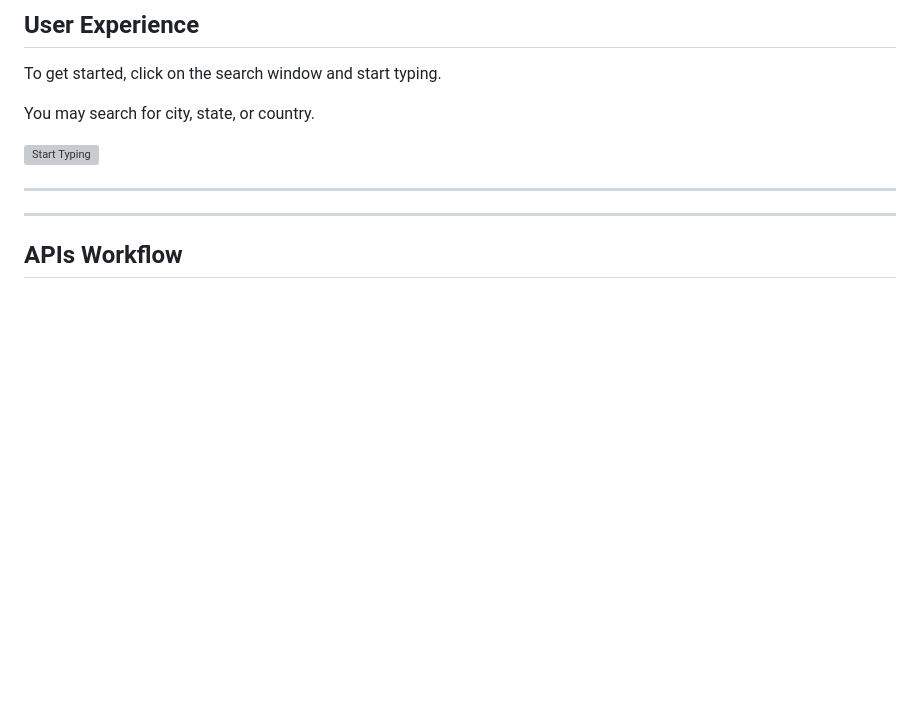
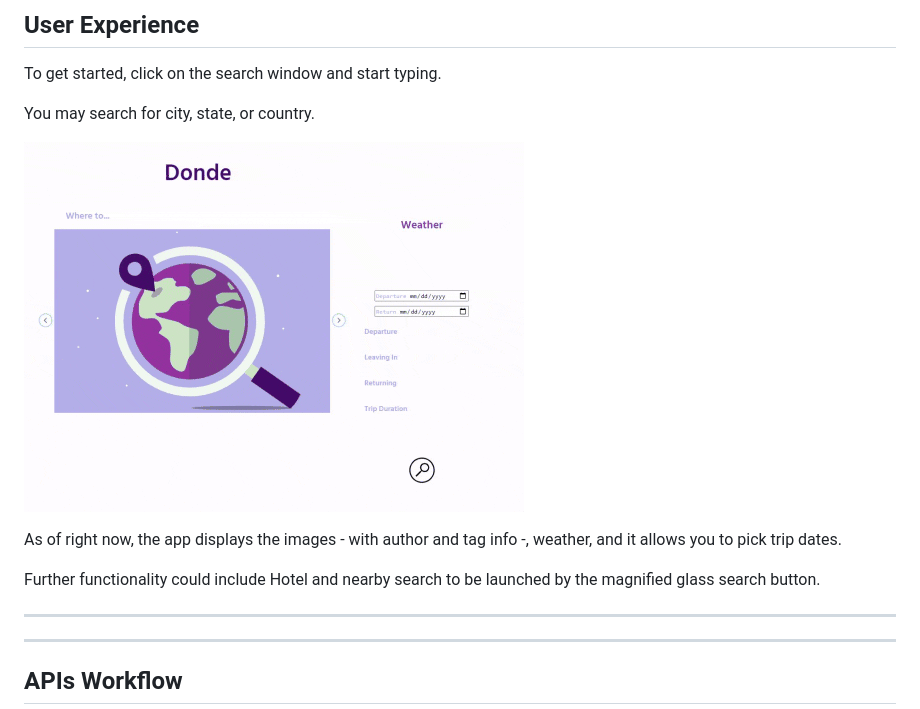
Before and after one commit to myportfolio-tech/Donde, a Markdown page: README.md, the part around the change. Rendered like a GitHub page; pictures changed too: user_experience01.gif (added); blank space fills up the shorter version; grey boxes are pictures that could not be loaded.

```diff
--- a/README.md
+++ b/README.md
@@ -11,7 +11,11 @@ To get started, click on the search window and start typing.
 
 You may search for city, state, or country.
 
-![Start Typing](user_experiece.gif)
+![Start Typing](user_experience01.gif)
+
+As of right now, the app displays the images - with author and tag info -, weather, and it allows you to pick trip dates.
+
+Further functionality could include Hotel and nearby search to be launched by the magnified glass search button.
 
 
 
```
Also changed, not shown: 4 other files.
